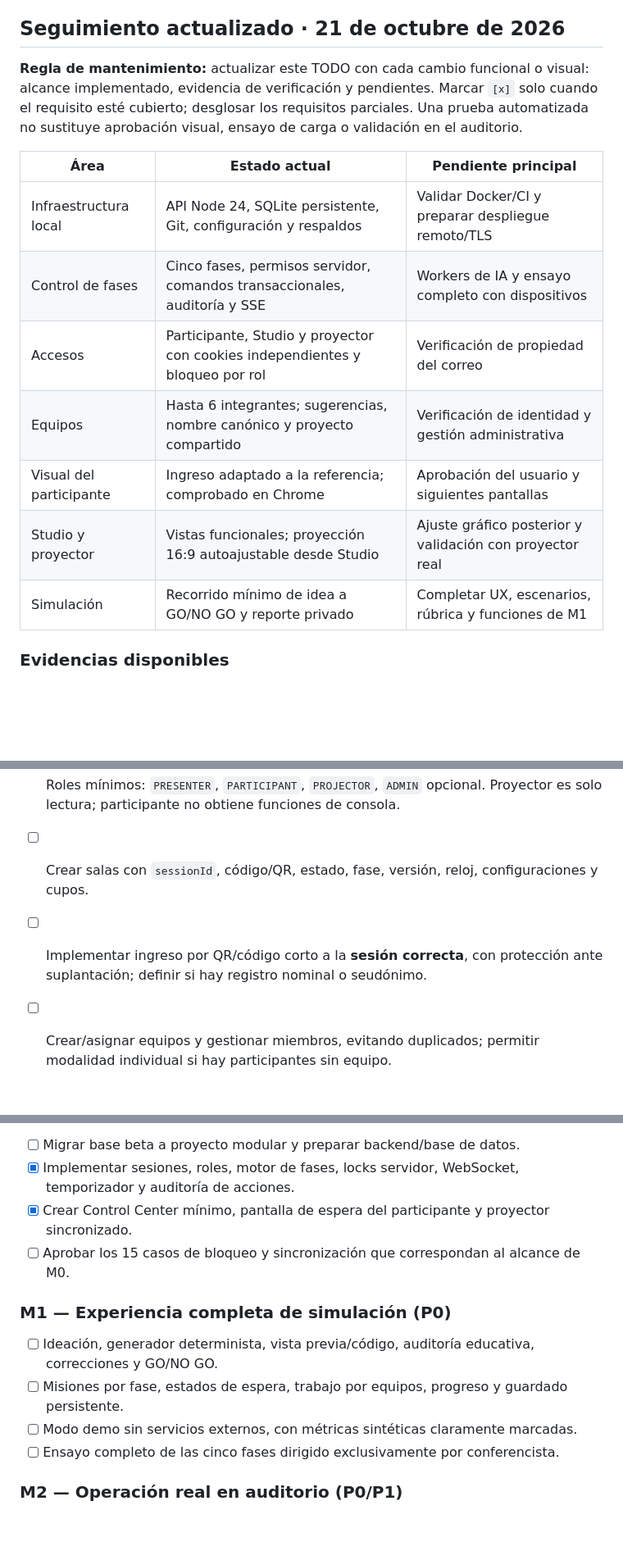
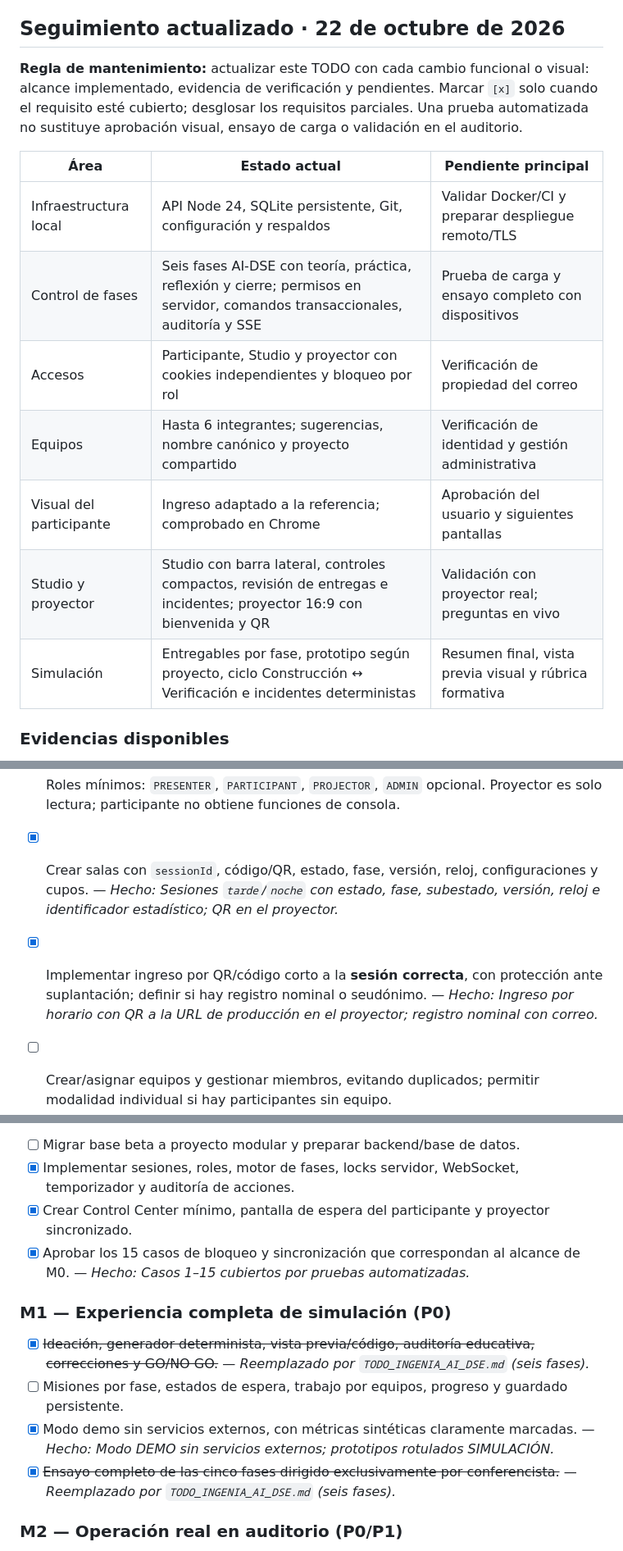
Before and after one commit to alexramdesigner/IngenIA, a Markdown page: TODO_IngenIA.md, 3 parts joined by grey strips. Shown at 82% size. Rendered like a GitHub page; blank space fills up the shorter version.

```diff
--- a/TODO_IngenIA.md
+++ b/TODO_IngenIA.md
@@ -7,19 +7,19 @@
 > **Activo oficial recibido:** [IMAGOTIPO_HORIZONTAL_BLANCO.png](IMAGOTIPO_HORIZONTAL_BLANCO.png), original de 1839 × 570 px. Integrado sin alteraciones en los encabezados de participante, Control Center y proyector.
 > **Referencia gráfica principal:** [Mapa de experiencia con IA universitaria.png](<Mapa de experiencia con IA universitaria.png>). Aplicar a participante, Control Center y auditorio; criterios y revisión en la sección 9.
 
-## Seguimiento actualizado · 21 de octubre de 2026
+## Seguimiento actualizado · 22 de octubre de 2026
 
 **Regla de mantenimiento:** actualizar este TODO con cada cambio funcional o visual: alcance implementado, evidencia de verificación y pendientes. Marcar `[x]` solo cuando el requisito esté cubierto; desglosar los requisitos parciales. Una prueba automatizada no sustituye aprobación visual, ensayo de carga o validación en el auditorio.
 
 | Área | Estado actual | Pendiente principal |
 |---|---|---|
 | Infraestructura local | API Node 24, SQLite persistente, Git, configuración y respaldos | Validar Docker/CI y preparar despliegue remoto/TLS |
-| Control de fases | Cinco fases, permisos servidor, comandos transaccionales, auditoría y SSE | Workers de IA y ensayo completo con dispositivos |
+| Control de fases | Seis fases AI-DSE con teoría, práctica, reflexión y cierre; permisos en servidor, comandos transaccionales, auditoría y SSE | Prueba de carga y ensayo completo con dispositivos |
 | Accesos | Participante, Studio y proyector con cookies independientes y bloqueo por rol | Verificación de propiedad del correo |
 | Equipos | Hasta 6 integrantes; sugerencias, nombre canónico y proyecto compartido | Verificación de identidad y gestión administrativa |
 | Visual del participante | Ingreso adaptado a la referencia; comprobado en Chrome | Aprobación del usuario y siguientes pantallas |
-| Studio y proyector | Vistas funcionales; proyección 16:9 autoajustable desde Studio | Ajuste gráfico posterior y validación con proyector real |
-| Simulación | Recorrido mínimo de idea a GO/NO GO y reporte privado | Completar UX, escenarios, rúbrica y funciones de M1 |
+| Studio y proyector | Studio con barra lateral, controles compactos, revisión de entregas e incidentes; proyector 16:9 con bienvenida y QR | Validación con proyector real; preguntas en vivo |
+| Simulación | Entregables por fase, prototipo según proyecto, ciclo Construcción ↔ Verificación e incidentes deterministas | Resumen final, vista previa visual y rúbrica formativa |
 
 ### Evidencias disponibles
 
@@ -185,8 +193,8 @@
 - [x] Modelar **dos sesiones independientes**: 14:00–16:00 y 18:00–20:00; aislamiento de equipos, datos, fases y cronómetros verificado.
 - [ ] Implementar ranking configurable; no hay ranking todavía.
 - [x] Roles mínimos: `PRESENTER`, `PARTICIPANT`, `PROJECTOR`, `ADMIN` opcional. Proyector es solo lectura; participante no obtiene funciones de consola.
-- [ ] Crear salas con `sessionId`, código/QR, estado, fase, versión, reloj, configuraciones y cupos.
-- [ ] Implementar ingreso por QR/código corto a la **sesión correcta**, con protección ante suplantación; definir si hay registro nominal o seudónimo.
+- [x] Crear salas con `sessionId`, código/QR, estado, fase, versión, reloj, configuraciones y cupos. — *Hecho: Sesiones `tarde`/`noche` con estado, fase, subestado, versión, reloj e identificador estadístico; QR en el proyector.*
+- [x] Implementar ingreso por QR/código corto a la **sesión correcta**, con protección ante suplantación; definir si hay registro nominal o seudónimo. — *Hecho: Ingreso por horario con QR a la URL de producción en el proyector; registro nominal con correo.*
 - [ ] Crear/asignar equipos y gestionar miembros, evitando duplicados; permitir modalidad individual si hay participantes sin equipo.
 - [x] Añadir capacidad de reconexión conservando sesión, equipo, trabajo y fase actual.
 - [x] Proteger Control Center con contraseña de entorno, autorización por sesión, cookie HttpOnly, expiración y revocación al cerrar acceso.
@@ -497,13 +505,13 @@ Base funcional implementada; el hito completo sigue pendiente por ausencia del Z
 - [ ] Migrar base beta a proyecto modular y preparar backend/base de datos.
 - [x] Implementar sesiones, roles, motor de fases, locks servidor, WebSocket, temporizador y auditoría de acciones.
 - [x] Crear Control Center mínimo, pantalla de espera del participante y proyector sincronizado.
-- [ ] Aprobar los 15 casos de bloqueo y sincronización que correspondan al alcance de M0.
+- [x] Aprobar los 15 casos de bloqueo y sincronización que correspondan al alcance de M0. — *Hecho: Casos 1–15 cubiertos por pruebas automatizadas.*
 
 ### M1 — Experiencia completa de simulación (P0)
-- [ ] Ideación, generador determinista, vista previa/código, auditoría educativa, correcciones y GO/NO GO.
+- [x] ~~Ideación, generador determinista, vista previa/código, auditoría educativa, correcciones y GO/NO GO.~~ — *Reemplazado por `TODO_INGENIA_AI_DSE.md` (seis fases).*
 - [ ] Misiones por fase, estados de espera, trabajo por equipos, progreso y guardado persistente.
-- [ ] Modo demo sin servicios externos, con métricas sintéticas claramente marcadas.
-- [ ] Ensayo completo de las cinco fases dirigido exclusivamente por conferencista.
+- [x] Modo demo sin servicios externos, con métricas sintéticas claramente marcadas. — *Hecho: Modo DEMO sin servicios externos; prototipos rotulados SIMULACIÓN.*
+- [x] ~~Ensayo completo de las cinco fases dirigido exclusivamente por conferencista.~~ — *Reemplazado por `TODO_INGENIA_AI_DSE.md` (seis fases).*
 
 ### M2 — Operación real en auditorio (P0/P1)
 - [ ] Acceso por QR en múltiples dispositivos, identidad de equipo, recuperación de conexión y métricas reales.
```
Also changed, not shown: other parts of TODO_IngenIA.md (+29 -21 lines).
